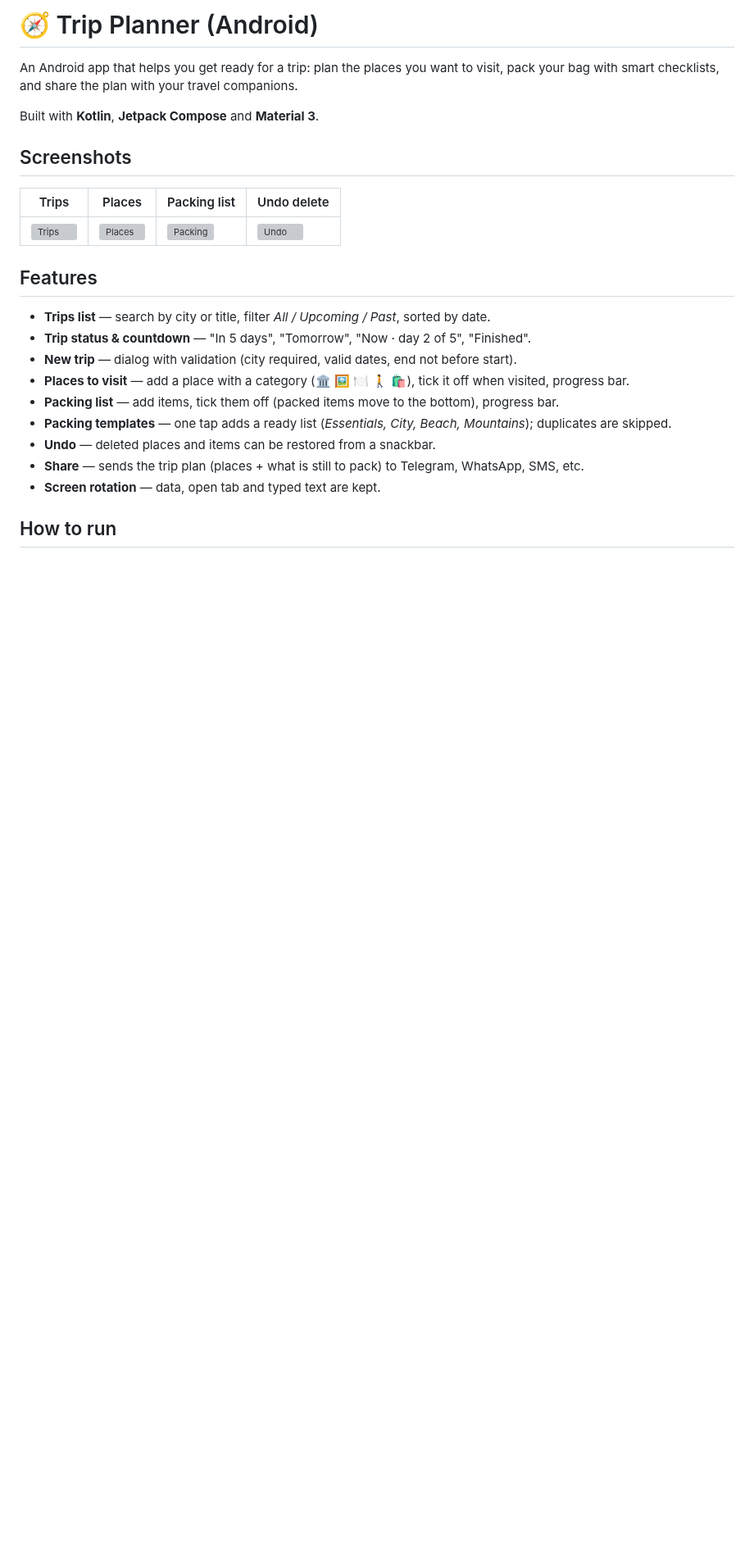
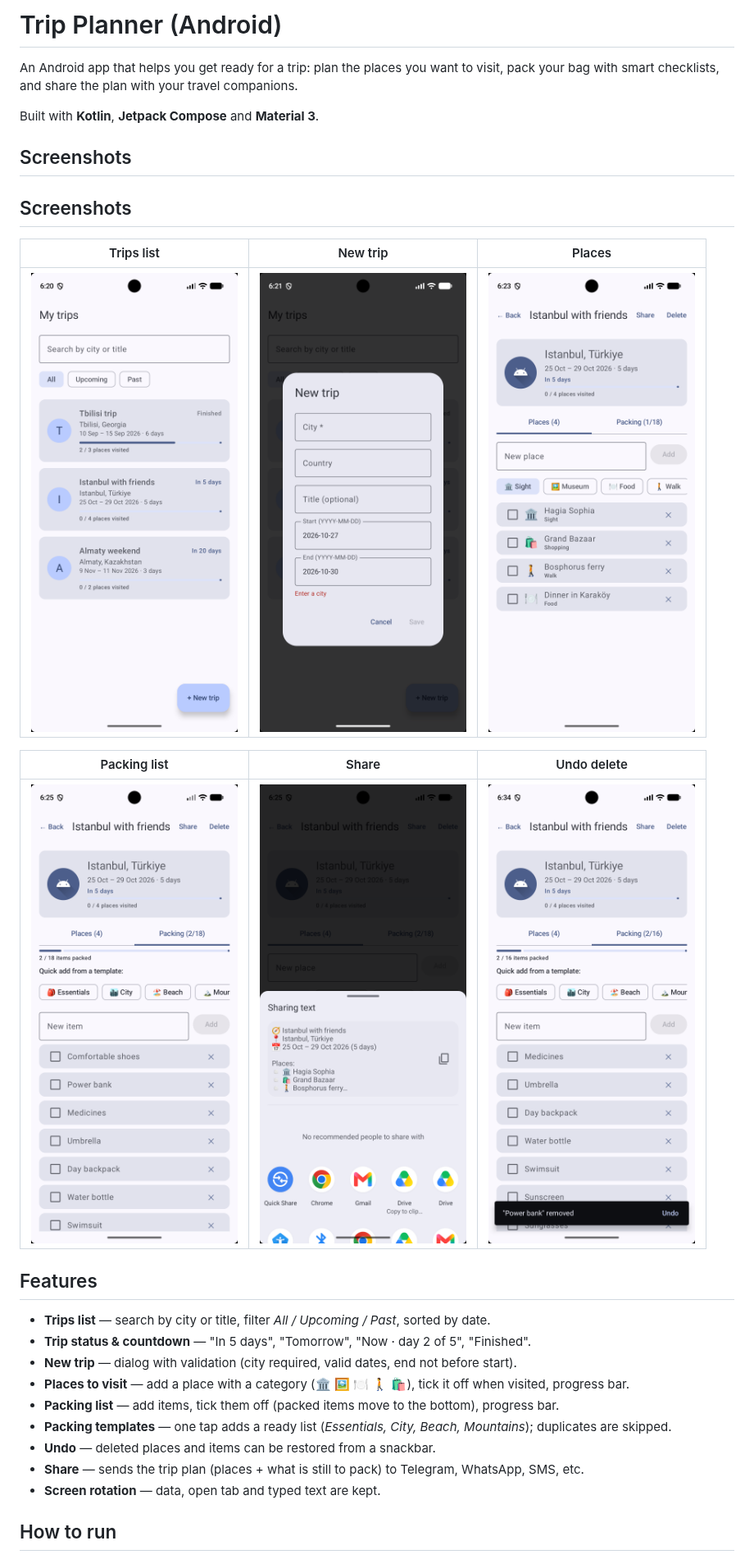
Before and after one commit to MoldabayevaMadina/trip-planner-mobile, a Markdown page: README.md, the part around the change. Shown at 82% size. Drawn GitHub-style; pictures changed too: screenshots/image6.png (added); blank space fills up the shorter version; grey boxes are pictures that could not be loaded.

```diff
--- a/README.md
+++ b/README.md
@@ -1,4 +1,4 @@
-# 🧭 Trip Planner (Android)
+# Trip Planner (Android)
 
 An Android app that helps you get ready for a trip: plan the places you want to visit,
 pack your bag with smart checklists, and share the plan with your travel companions.
@@ -7,9 +7,15 @@ Built with **Kotlin**, **Jetpack Compose** and **Material 3**.
 
 ## Screenshots
 
-| Trips | Places | Packing list | Undo delete |
-|---|---|---|---|
-| ![Trips](screenshots/list.png) | ![Places](screenshots/places.png) | ![Packing](screenshots/packing.png) | ![Undo](screenshots/undo.png) |
+## Screenshots
+
+| Trips list | New trip | Places |
+|---|---|---|
+| ![Trips list with search, filters and trip status](screenshots/image1.png) | ![New trip dialog with validation](screenshots/image2.png) | ![Places tab with categories and visited checkboxes](screenshots/image3.png) |
+
+| Packing list | Share | Undo delete |
+|---|---|---|
+| ![Packing list with templates](screenshots/image4.png) | ![Sharing the trip plan](screenshots/image5.png) | ![Snackbar with Undo after removing an item](screenshots/image6.png) |
 
 ## Features
 
```
